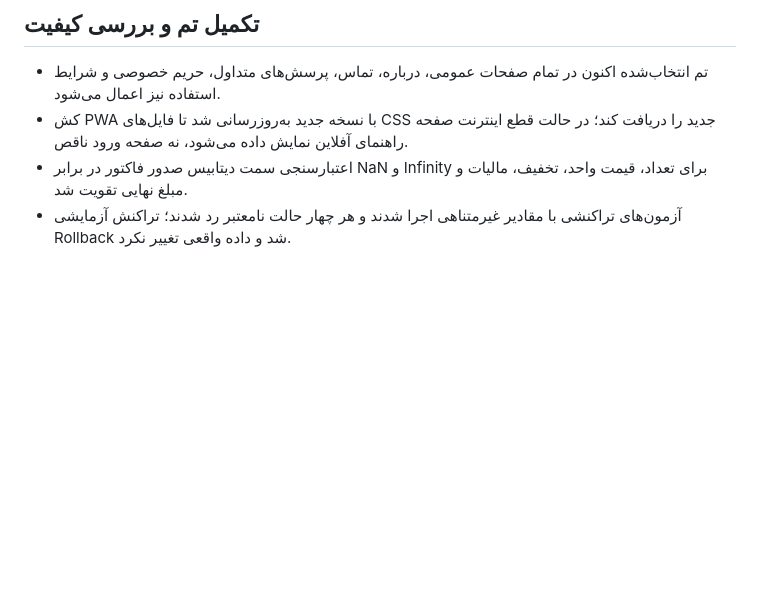
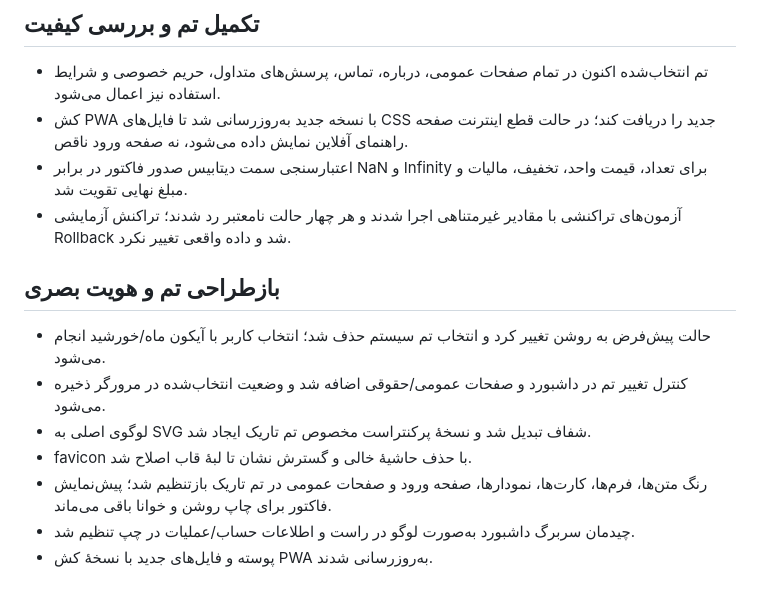
Before and after one commit to AhmadZamani031/Forushnameh, a Markdown page: CHANGELOG-v11.md, the part around the change. GitHub-like rendering; blank space fills up the shorter version.

Commit message:
Document theme and branding refinements

```diff
--- a/CHANGELOG-v11.md
+++ b/CHANGELOG-v11.md
@@ -57,3 +57,12 @@
 - کش PWA با نسخه جدید به‌روزرسانی شد تا فایل‌های CSS جدید را دریافت کند؛ در حالت قطع اینترنت صفحه راهنمای آفلاین نمایش داده می‌شود، نه صفحه ورود ناقص.
 - اعتبارسنجی سمت دیتابیس صدور فاکتور در برابر NaN و Infinity برای تعداد، قیمت واحد، تخفیف، مالیات و مبلغ نهایی تقویت شد.
 - آزمون‌های تراکنشی با مقادیر غیرمتناهی اجرا شدند و هر چهار حالت نامعتبر رد شدند؛ تراکنش آزمایشی Rollback شد و داده واقعی تغییر نکرد.
+
+## بازطراحی تم و هویت بصری
+- حالت پیش‌فرض به روشن تغییر کرد و انتخاب تم سیستم حذف شد؛ انتخاب کاربر با آیکون ماه/خورشید انجام می‌شود.
+- کنترل تغییر تم در داشبورد و صفحات عمومی/حقوقی اضافه شد و وضعیت انتخاب‌شده در مرورگر ذخیره می‌شود.
+- لوگوی اصلی به SVG شفاف تبدیل شد و نسخهٔ پرکنتراست مخصوص تم تاریک ایجاد شد.
+- favicon با حذف حاشیهٔ خالی و گسترش نشان تا لبهٔ قاب اصلاح شد.
+- رنگ متن‌ها، فرم‌ها، کارت‌ها، نمودارها، صفحه ورود و صفحات عمومی در تم تاریک بازتنظیم شد؛ پیش‌نمایش فاکتور برای چاپ روشن و خوانا باقی می‌ماند.
+- چیدمان سربرگ داشبورد به‌صورت لوگو در راست و اطلاعات حساب/عملیات در چپ تنظیم شد.
+- پوسته و فایل‌های جدید با نسخهٔ کش PWA به‌روزرسانی شدند.
```
